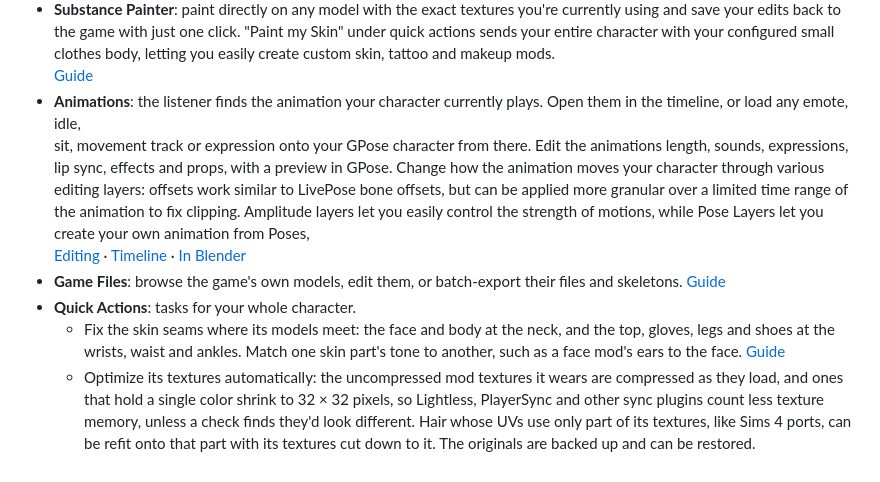
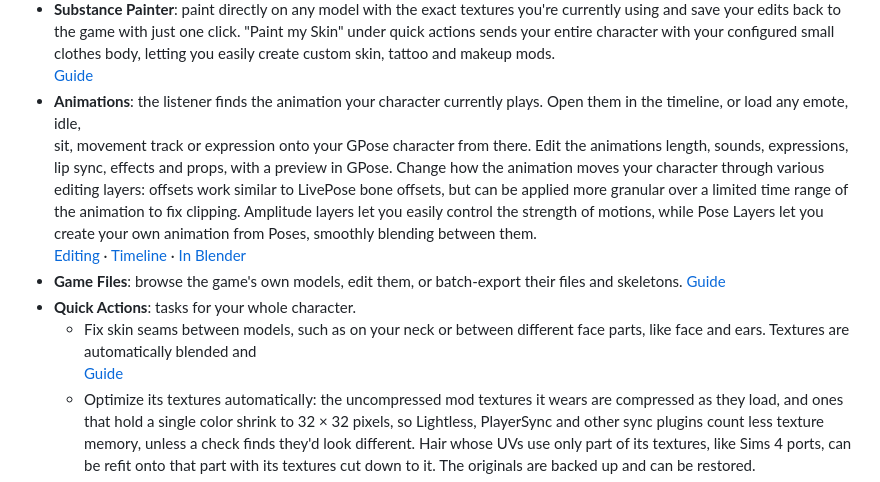
Before and after one commit to link-0402/XIV-Instant-Edit, a Markdown page: README.md, the part around the change. GitHub-like rendering.

Commit message:
Auto-save: Updated README.md

```diff
--- a/README.md
+++ b/README.md
@@ -17,15 +17,14 @@ Penumbra mods.
   [Guide](https://github.com/link-0402/XIV-Instant-Edit/wiki/Painting-in-Substance-Painter)
 - **Animations**: the listener finds the animation your character currently plays. Open them in the timeline, or load any emote, idle,\
   sit, movement track or expression onto your GPose character from there. Edit the animations length, sounds, expressions,\
-  lip sync, effects and props, with a preview in GPose. Change how the animation moves your character through various editing layers: offsets work similar to LivePose bone offsets, but can be applied more granular over a limited time range of the animation to fix clipping. Amplitude layers let you easily control the strength of motions, while Pose Layers let you create your own animation from Poses,  \
+  lip sync, effects and props, with a preview in GPose. Change how the animation moves your character through various editing layers: offsets work similar to LivePose bone offsets, but can be applied more granular over a limited time range of the animation to fix clipping. Amplitude layers let you easily control the strength of motions, while Pose Layers let you create your own animation from Poses, smoothly blending between them. \
   [Editing](https://github.com/link-0402/XIV-Instant-Edit/wiki/Editing-Animations) ·
   [Timeline](https://github.com/link-0402/XIV-Instant-Edit/wiki/Editing-the-Timeline) ·
   [In Blender](https://github.com/link-0402/XIV-Instant-Edit/wiki/Animations-in-Blender)
 - **Game Files**: browse the game's own models, edit them, or batch-export their files and skeletons.
   [Guide](https://github.com/link-0402/XIV-Instant-Edit/wiki/Game-Files)
 - **Quick Actions**: tasks for your whole character.
-  - Fix the skin seams where its models meet: the face and body at the neck, and the top, gloves, legs and shoes at the
-    wrists, waist and ankles. Match one skin part's tone to another, such as a face mod's ears to the face.
+  - Fix skin seams between models, such as on your neck or between different face parts, like face and ears. Textures are automatically blended and \
     [Guide](https://github.com/link-0402/XIV-Instant-Edit/wiki/Fixing-the-Neck-Seam)
   - Optimize its textures automatically: the uncompressed mod textures it wears are compressed as they load, and ones
     that hold a single color shrink to 32 × 32 pixels, so Lightless, PlayerSync and other sync plugins count less
```
